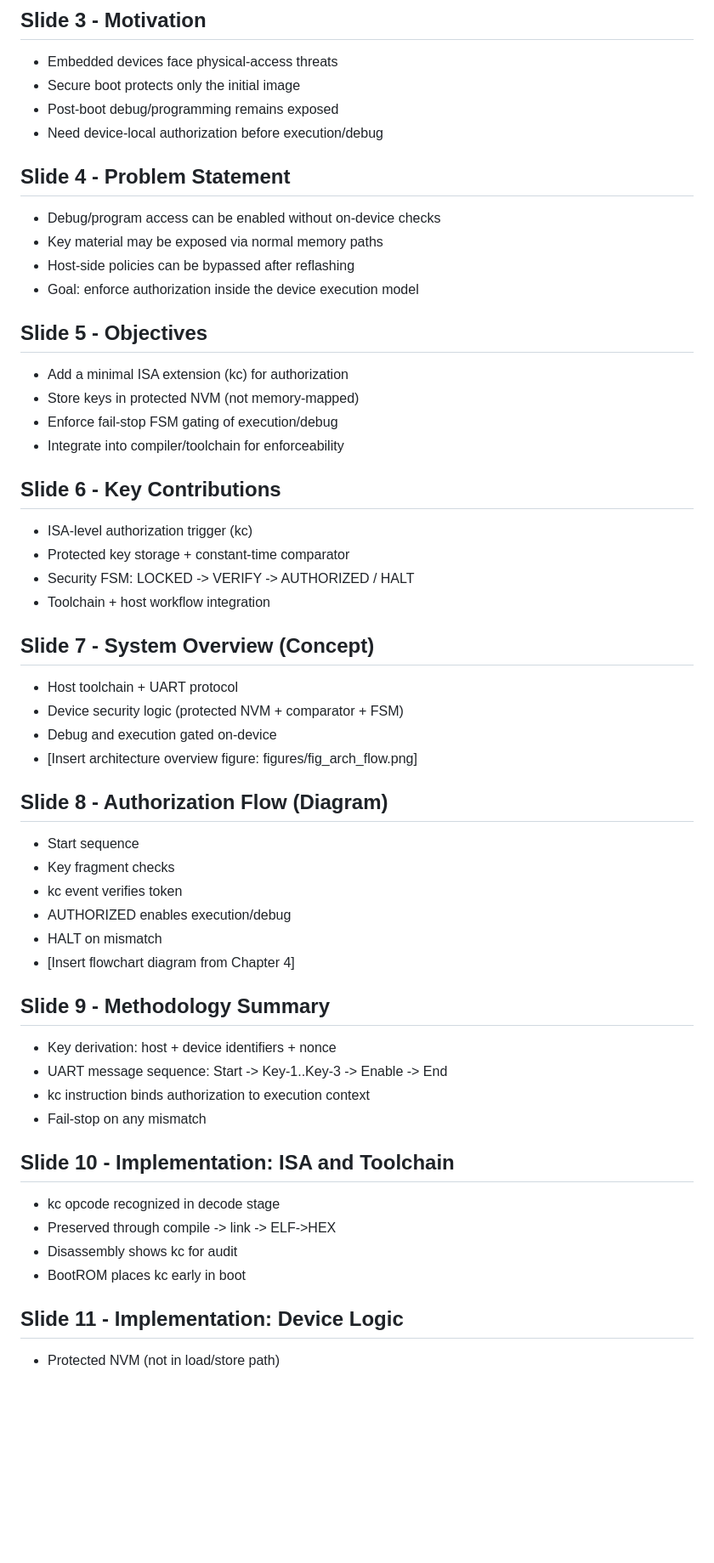
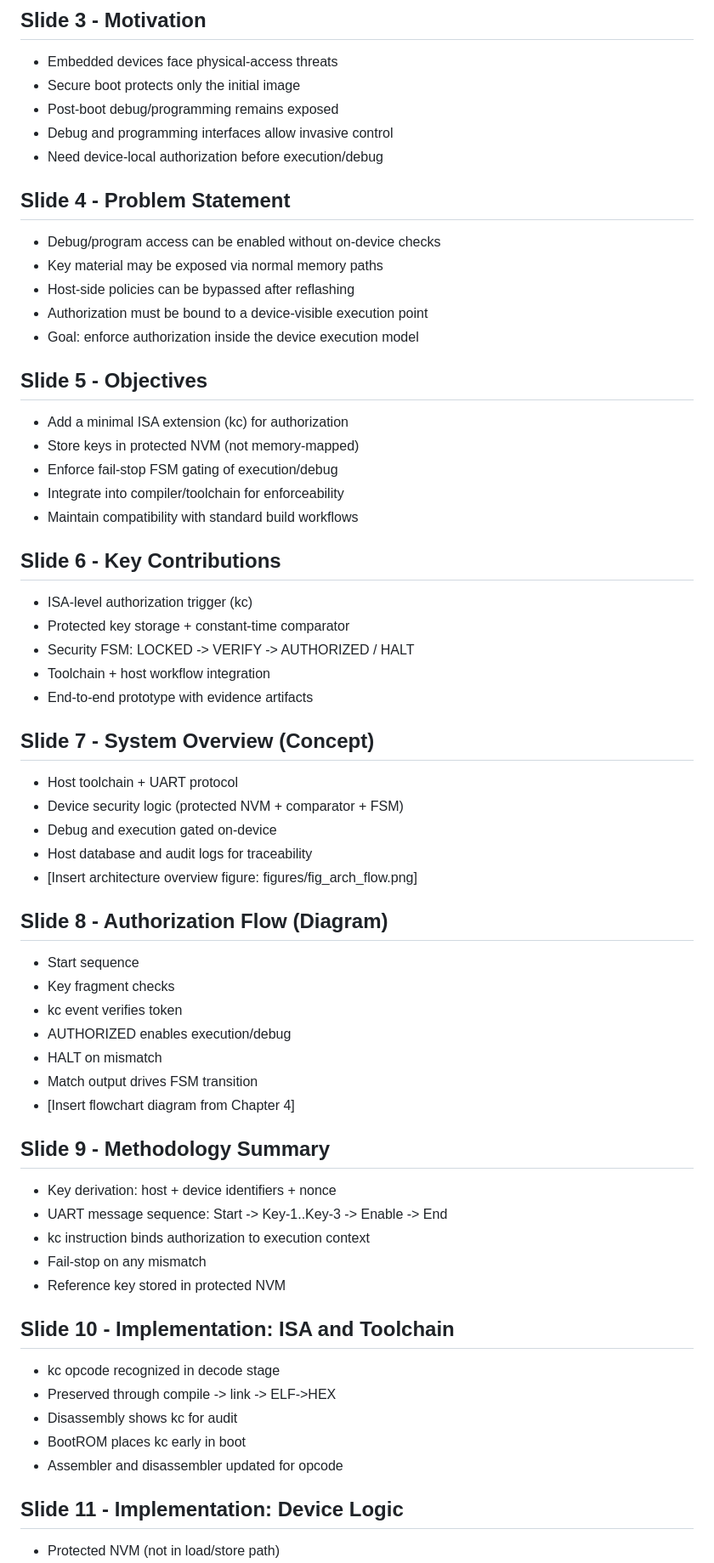
Before and after one commit to Maria618-hash/Ardiono-Alpha, a Markdown page: defense_presentation_outline.md, the part around one of its changes. Shown at 85% size. Rendered like a GitHub page; blank space fills up the shorter version.

```diff
--- a/defense_presentation_outline.md
+++ b/defense_presentation_outline.md
@@ -19,12 +19,14 @@
 - Embedded devices face physical-access threats
 - Secure boot protects only the initial image
 - Post-boot debug/programming remains exposed
+- Debug and programming interfaces allow invasive control
 - Need device-local authorization before execution/debug
 
 ## Slide 4 - Problem Statement
 - Debug/program access can be enabled without on-device checks
 - Key material may be exposed via normal memory paths
 - Host-side policies can be bypassed after reflashing
+- Authorization must be bound to a device-visible execution point
 - Goal: enforce authorization inside the device execution model
 
 ## Slide 5 - Objectives
@@ -32,17 +34,20 @@
 - Store keys in protected NVM (not memory-mapped)
 - Enforce fail-stop FSM gating of execution/debug
 - Integrate into compiler/toolchain for enforceability
+- Maintain compatibility with standard build workflows
 
 ## Slide 6 - Key Contributions
 - ISA-level authorization trigger (kc)
 - Protected key storage + constant-time comparator
 - Security FSM: LOCKED -> VERIFY -> AUTHORIZED / HALT
 - Toolchain + host workflow integration
+- End-to-end prototype with evidence artifacts
 
 ## Slide 7 - System Overview (Concept)
 - Host toolchain + UART protocol
 - Device security logic (protected NVM + comparator + FSM)
 - Debug and execution gated on-device
+- Host database and audit logs for traceability
 - [Insert architecture overview figure: figures/fig_arch_flow.png]
 
 ## Slide 8 - Authorization Flow (Diagram)
@@ -51,6 +56,7 @@
 - kc event verifies token
 - AUTHORIZED enables execution/debug
 - HALT on mismatch
+- Match output drives FSM transition
 - [Insert flowchart diagram from Chapter 4]
 
 ## Slide 9 - Methodology Summary
@@ -58,12 +64,14 @@
 - UART message sequence: Start -> Key-1..Key-3 -> Enable -> End
 - kc instruction binds authorization to execution context
 - Fail-stop on any mismatch
+- Reference key stored in protected NVM
 
 ## Slide 10 - Implementation: ISA and Toolchain
 - kc opcode recognized in decode stage
 - Preserved through compile -> link -> ELF->HEX
 - Disassembly shows kc for audit
 - BootROM places kc early in boot
+- Assembler and disassembler updated for opcode
 
 ## Slide 11 - Implementation: Device Logic
 - Protected NVM (not in load/store path)
```
Also changed, not shown: other parts of defense_presentation_outline.md (+11 -0 lines).
